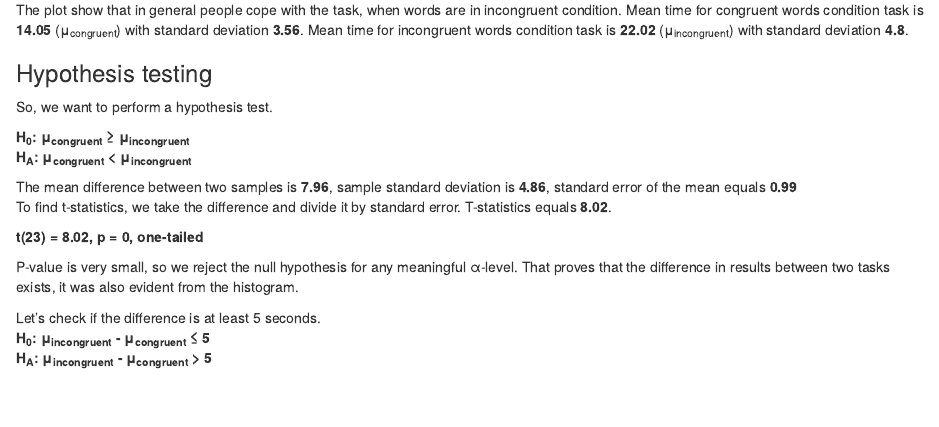
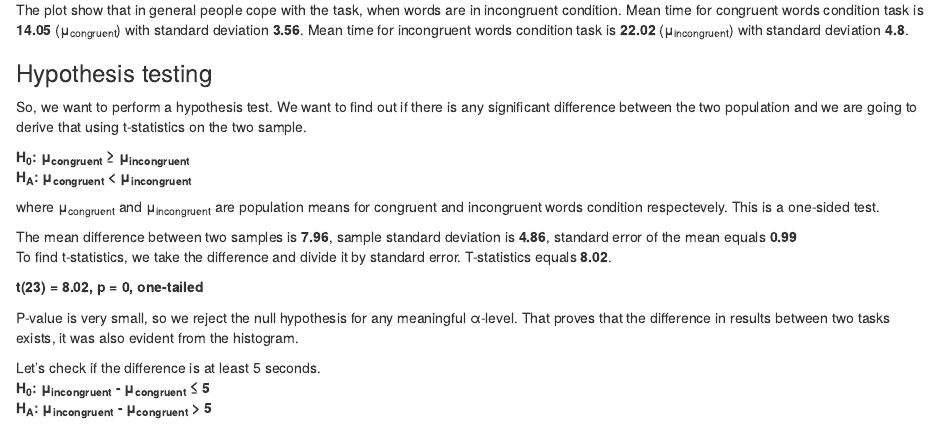
Before and after one commit to Turanchoks/da-nanodegree-p1, an R Markdown document (project.Rmd): the page in a window 1100 px wide, from 910 px down. The pictures show the output file project.html that the author committed with the source, opened offline.

Commit message:
info on hypothesis updated

```diff
--- a/project.Rmd
+++ b/project.Rmd
@@ -41,10 +41,12 @@ The plot show that in general people cope with the task, when words are in incon
 
 ### Hypothesis testing
 
-So, we want to perform a hypothesis test.
+So, we want to perform a hypothesis test. We want to find out if there is any significant difference between the two population and we are going to derive that using t-statistics on the two sample.
 
 **H~0~: μ~congruent~ ≥ μ~incongruent~**
 **H~A~: μ~congruent~ < μ~incongruent~**
+
+where μ~congruent~ and μ~incongruent~ are population means for congruent and incongruent words condition respectevely. This is a one-sided test.
 
 The mean difference between two samples is  **`r round(diff_mu, 2)`**, sample standard deviation is **`r round(diff_sd, 2)`**, standard error of the mean equals **`r round(diff_se, 2)`**
 To find t-statistics, we take the difference and divide it by standard error. T-statistics equals **`r round(t_stat, 2)`**.
```
Also changed, not shown: project.html, project.pdf, 1 other file.
